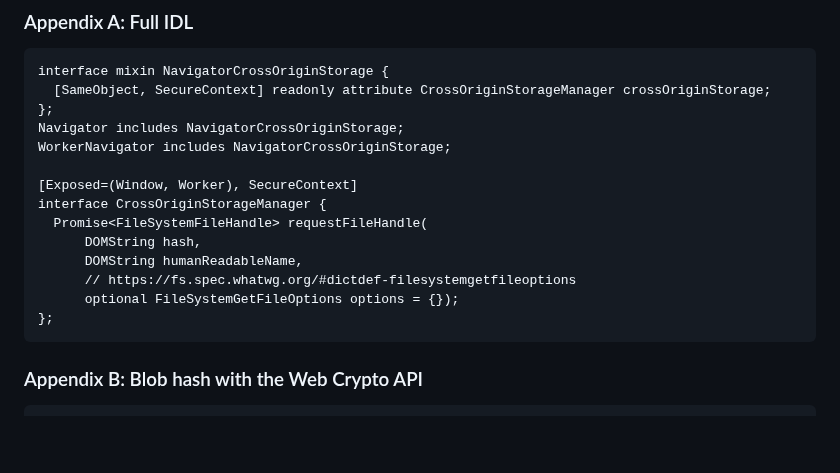
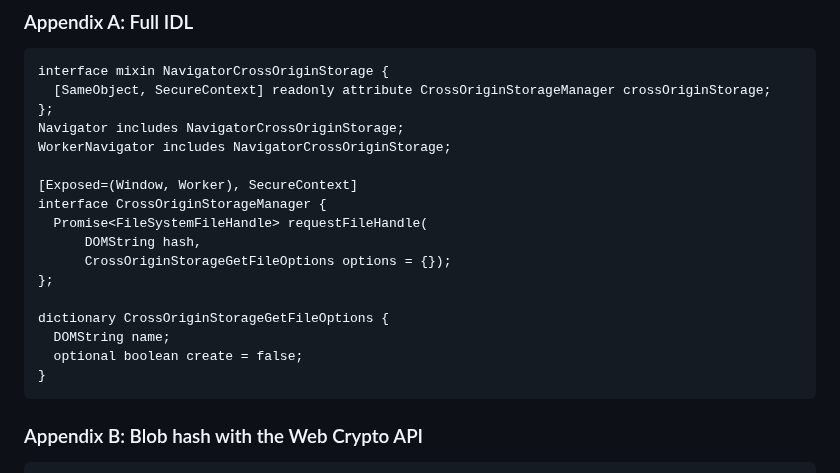
Before and after one commit to explainers-by-googlers/cross-origin-storage, a Markdown page: README.md, the part around one of its changes. Drawn GitHub-style; blank space fills up the shorter version.

Commit message:
Use `CrossOriginStorageGetFileOptions` instead of relying of `FileSystemGetFileOptions` Fixes #3

````diff
--- a/README.md
+++ b/README.md
@@ -351,10 +351,13 @@ WorkerNavigator includes NavigatorCrossOriginStorage;
 interface CrossOriginStorageManager {
   Promise<FileSystemFileHandle> requestFileHandle(
       DOMString hash,
-      DOMString humanReadableName,
-      // https://fs.spec.whatwg.org/#dictdef-filesystemgetfileoptions
-      optional FileSystemGetFileOptions options = {});
+      CrossOriginStorageGetFileOptions options = {});
 };
+
+dictionary CrossOriginStorageGetFileOptions {
+  DOMString name;
+  optional boolean create = false;
+}
 ```
 
 ### Appendix B: Blob hash with the Web Crypto API
````
Also changed, not shown: other parts of README.md (+9 -9 lines).
